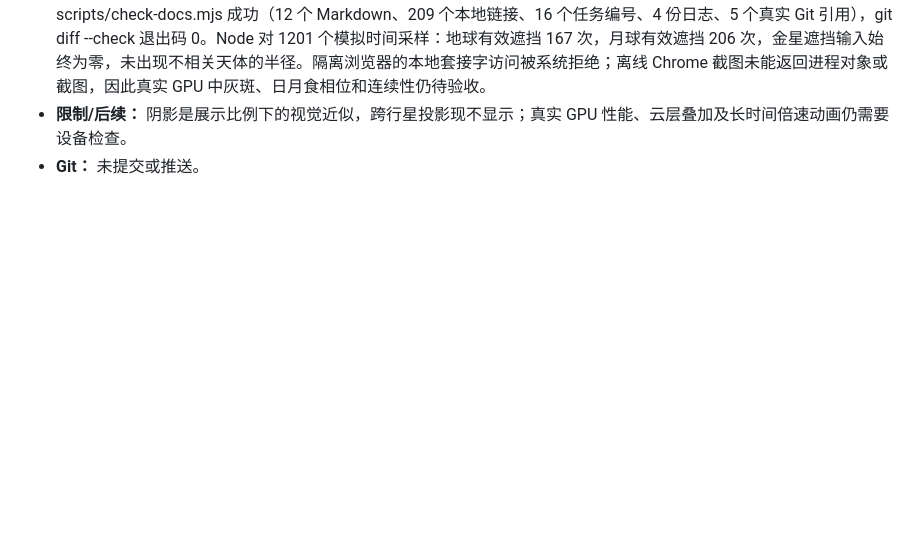
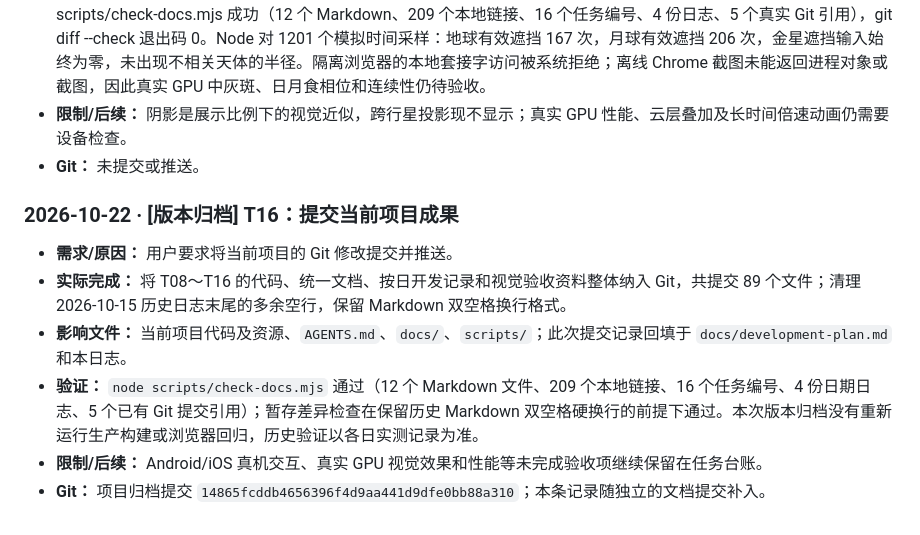
Before and after one commit to duanxirui/threejs-universe, a Markdown page: docs/plans/2026-10-22.md, the part around the change. GitHub-like rendering; blank space fills up the shorter version.

Commit message:
docs(T16): 回填项目提交记录与任务状态

```diff
--- a/docs/plans/2026-10-22.md
+++ b/docs/plans/2026-10-22.md
@@ -36,3 +36,12 @@
 - **验证：** node --check（两份 JS）退出码 0；npm run build 成功（Vite 7.3.7、43 模块，仍有主包体积提示）；node scripts/check-docs.mjs 成功（12 个 Markdown、209 个本地链接、16 个任务编号、4 份日志、5 个真实 Git 引用），git diff --check 退出码 0。Node 对 1201 个模拟时间采样：地球有效遮挡 167 次，月球有效遮挡 206 次，金星遮挡输入始终为零，未出现不相关天体的半径。隔离浏览器的本地套接字访问被系统拒绝；离线 Chrome 截图未能返回进程对象或截图，因此真实 GPU 中灰斑、日月食相位和连续性仍待验收。
 - **限制/后续：** 阴影是展示比例下的视觉近似，跨行星投影现不显示；真实 GPU 性能、云层叠加及长时间倍速动画仍需要设备检查。
 - **Git：** 未提交或推送。
+
+### 2026-10-22 · [版本归档] T16：提交当前项目成果
+
+- **需求/原因：** 用户要求将当前项目的 Git 修改提交并推送。
+- **实际完成：** 将 T08～T16 的代码、统一文档、按日开发记录和视觉验收资料整体纳入 Git，共提交 89 个文件；清理 2026-10-15 历史日志末尾的多余空行，保留 Markdown 双空格换行格式。
+- **影响文件：** 当前项目代码及资源、`AGENTS.md`、`docs/`、`scripts/`；此次提交记录回填于 `docs/development-plan.md` 和本日志。
+- **验证：** `node scripts/check-docs.mjs` 通过（12 个 Markdown 文件、209 个本地链接、16 个任务编号、4 份日期日志、5 个已有 Git 提交引用）；暂存差异检查在保留历史 Markdown 双空格硬换行的前提下通过。本次版本归档没有重新运行生产构建或浏览器回归，历史验证以各日实测记录为准。
+- **限制/后续：** Android/iOS 真机交互、真实 GPU 视觉效果和性能等未完成验收项继续保留在任务台账。
+- **Git：** 项目归档提交 `14865fcddb4656396f4d9aa441d9dfe0bb88a310`；本条记录随独立的文档提交补入。
```
Also changed, not shown: docs/development-plan.md (+2 -1 lines).
